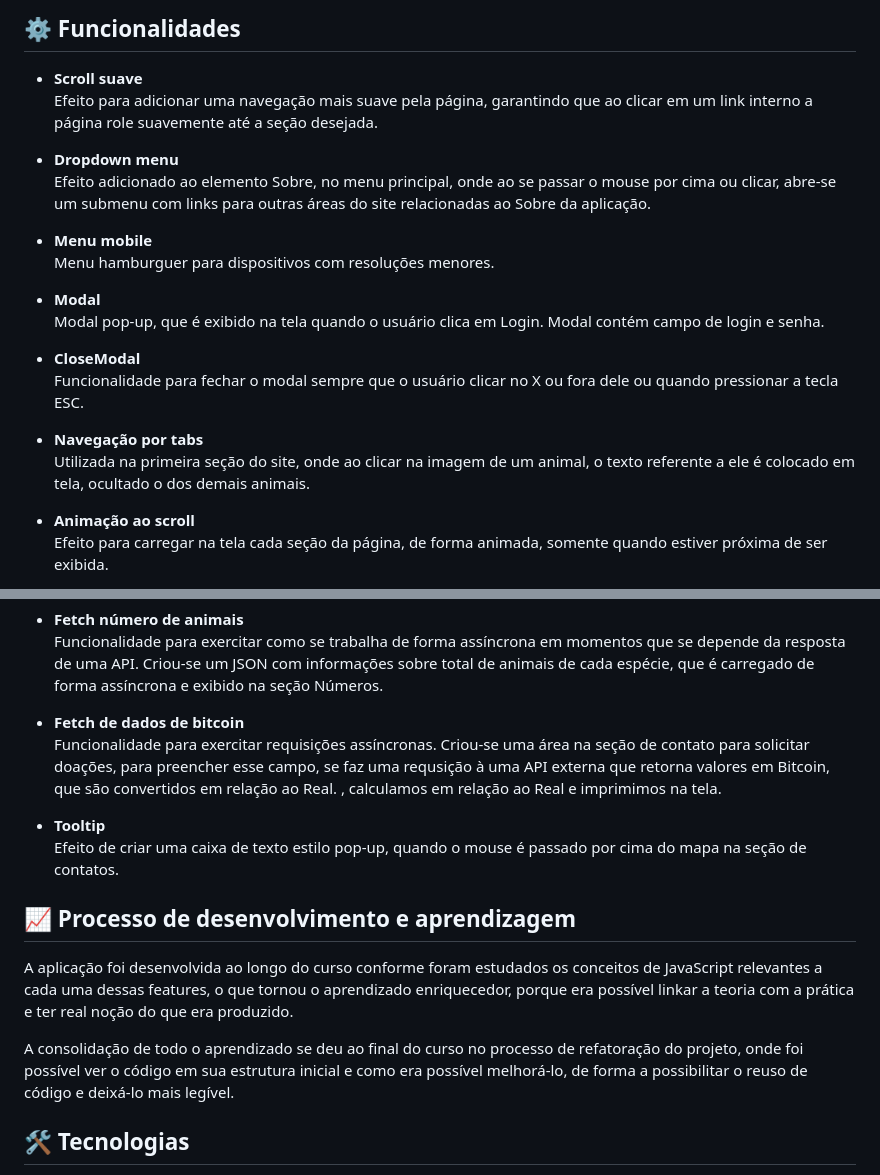
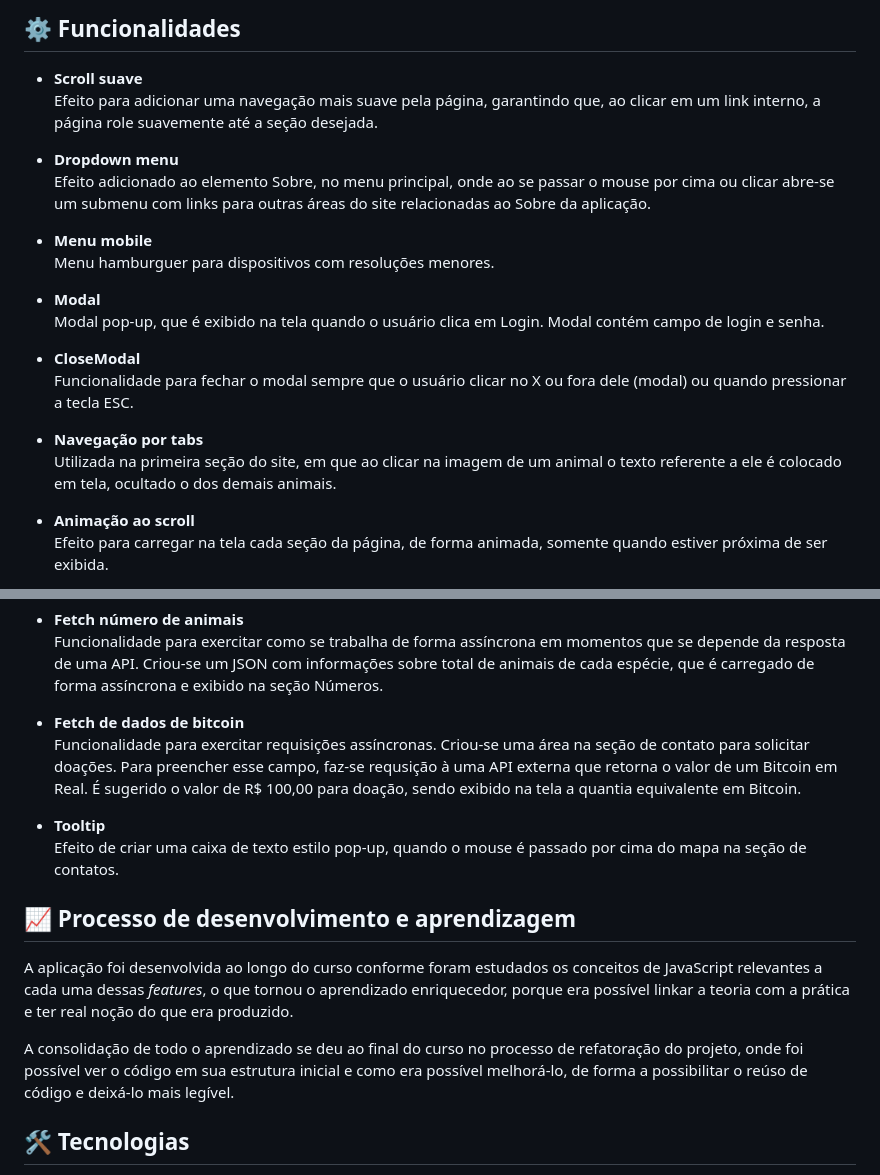
Before and after one commit to welisonw/animais-fantasticos, a Markdown page: README.md, 2 parts joined by grey strips. Drawn GitHub-style.

```diff
--- a/README.md
+++ b/README.md
@@ -12,10 +11,10 @@ Animais Fantásticos é um site de uma organização fictícia com informações
 
 ## ⚙️ Funcionalidades
 - **Scroll suave**\
-Efeito para adicionar uma navegação mais suave pela página, garantindo que ao clicar em um link interno a página role suavemente até a seção desejada.
+Efeito para adicionar uma navegação mais suave pela página, garantindo que, ao clicar em um link interno, a página role suavemente até a seção desejada.
 
 - **Dropdown menu**\
-Efeito adicionado ao elemento Sobre, no menu principal, onde ao se passar o mouse por cima ou clicar, abre-se um submenu com links para outras áreas do site relacionadas ao Sobre da aplicação.
+Efeito adicionado ao elemento Sobre, no menu principal, onde ao se passar o mouse por cima ou clicar abre-se um submenu com links para outras áreas do site relacionadas ao Sobre da aplicação.
 
 - **Menu mobile**\
 Menu hamburguer para dispositivos com resoluções menores.
@@ -24,10 +23,10 @@ Menu hamburguer para dispositivos com resoluções menores.
 Modal pop-up, que é exibido na tela quando o usuário clica em Login. Modal contém campo de login e senha.
 
 - **CloseModal**\
-Funcionalidade para fechar o modal sempre que o usuário clicar no X ou fora dele ou quando pressionar a tecla ESC.
+Funcionalidade para fechar o modal sempre que o usuário clicar no X ou fora dele (modal) ou quando pressionar a tecla ESC.
 
 - **Navegação por tabs**\
-Utilizada na primeira seção do site, onde ao clicar na imagem de um animal, o texto referente a ele é colocado em tela, ocultado o dos demais animais.
+Utilizada na primeira seção do site, em que ao clicar na imagem de um animal o texto referente a ele é colocado em tela, ocultado o dos demais animais.
 
 - **Animação ao scroll**\
 Efeito para carregar na tela cada seção da página, de forma animada, somente quando estiver próxima de ser exibida.
@@ -42,16 +41,15 @@ Criação de slide de fotos dos animais. Usuário pode passar de foto arrastando
 Funcionalidade para exercitar como se trabalha de forma assíncrona em momentos que se depende da resposta de uma API. Criou-se um JSON com informações sobre total de animais de cada espécie, que é carregado de forma assíncrona e exibido na seção Números.
 
 - **Fetch de dados de bitcoin**\
-Funcionalidade para exercitar requisições assíncronas. Criou-se uma área na seção de contato para solicitar doações, para preencher esse campo, se faz uma requsição à uma API externa que retorna valores em Bitcoin, que são convertidos em relação ao Real.
-, calculamos em relação ao Real e imprimimos na tela.
+Funcionalidade para exercitar requisições assíncronas. Criou-se uma área na seção de contato para solicitar doações. Para preencher esse campo, faz-se requsição à uma API externa que retorna o valor de um Bitcoin em Real. É sugerido o valor de R$ 100,00 para doação, sendo exibido na tela a quantia equivalente em Bitcoin.
 
 - **Tooltip**\
 Efeito de criar uma caixa de texto estilo pop-up, quando o mouse é passado por cima do mapa na seção de contatos.
 
 ## 📈 Processo de desenvolvimento e aprendizagem
-A aplicação foi desenvolvida ao longo do curso conforme foram estudados os conceitos de JavaScript relevantes a cada uma dessas features, o que tornou o aprendizado enriquecedor, porque era possível linkar a teoria com a prática e ter real noção do que era produzido.
+A aplicação foi desenvolvida ao longo do curso conforme foram estudados os conceitos de JavaScript relevantes a cada uma dessas _features_, o que tornou o aprendizado enriquecedor, porque era possível linkar a teoria com a prática e ter real noção do que era produzido.
 
-A consolidação de todo o aprendizado se deu ao final do curso no processo de refatoração do projeto, onde foi possível ver o código em sua estrutura inicial e como era possível melhorá-lo, de forma a possibilitar o reuso de código e deixá-lo mais legível.
+A consolidação de todo o aprendizado se deu ao final do curso no processo de refatoração do projeto, onde foi possível ver o código em sua estrutura inicial e como era possível melhorá-lo, de forma a possibilitar o reúso de código e deixá-lo mais legível.
 
 ## 🛠️ Tecnologias
 - [HTML5](https://html.spec.whatwg.org/multipage/)
```
Also changed, not shown: other parts of README.md (+0 -1 lines).
